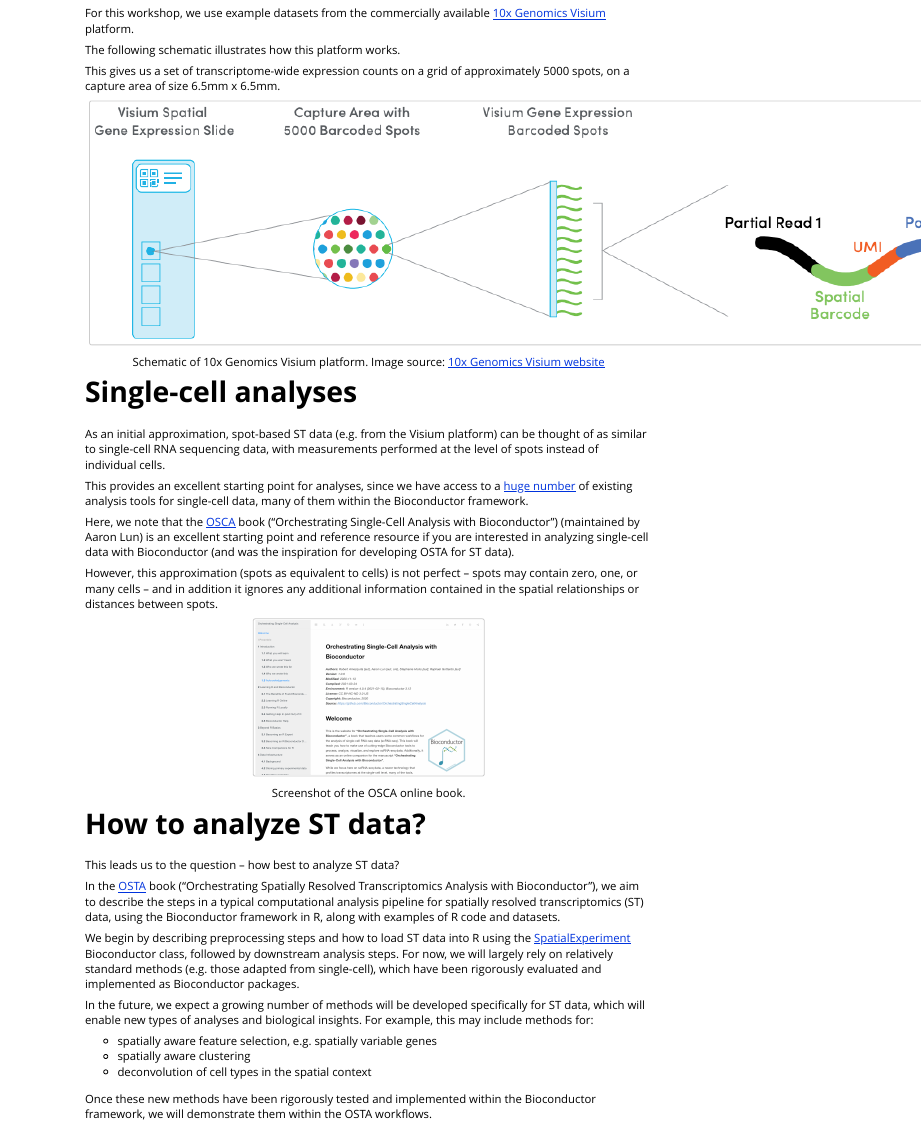
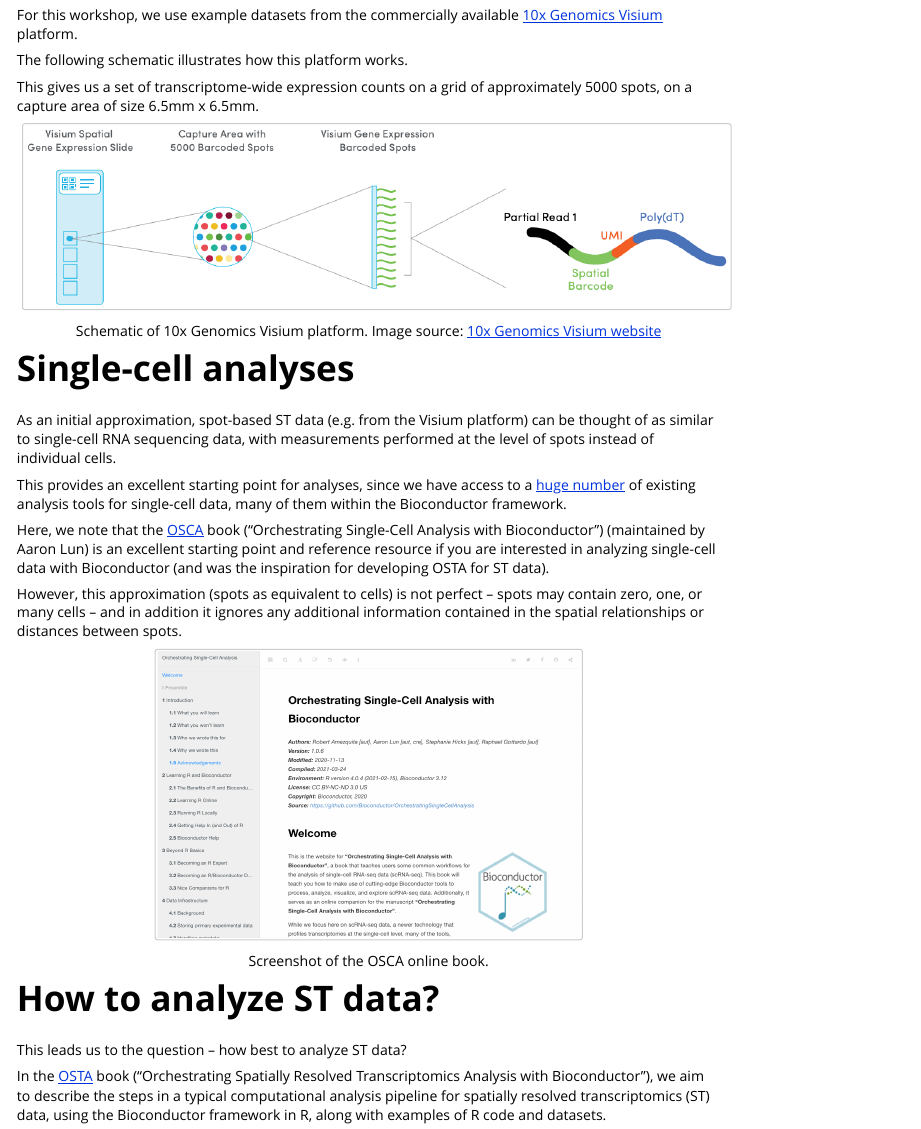
Before and after one commit to lmweber/OSTAWorkshopBioc2021, an R Markdown document (vignettes/Vignette01_Introduction.Rmd): the page in a window 1100 px wide, from 420 px down before the commit and from 520 px down after it, so that both start at the same text. Rendered offline with R 4.5, knitr and Pandoc, with nearby package versions.

Commit message:
formatting

````diff
--- a/vignettes/Vignette01_Introduction.Rmd
+++ b/vignettes/Vignette01_Introduction.Rmd
@@ -38,7 +38,7 @@
 
 This gives us a set of transcriptome-wide expression counts on a grid of approximately 5000 spots, on a capture area of size 6.5mm x 6.5mm.
 
-```{r, echo=FALSE, fig.wide=TRUE, fig.align="center", fig.cap="Schematic of 10x Genomics Visium platform. Image source: [10x Genomics Visium website](https://www.10xgenomics.com/spatial-transcriptomics/)"}
+```{r, echo=FALSE, out.width="100%", fig.align="center", fig.cap="Schematic of 10x Genomics Visium platform. Image source: [10x Genomics Visium website](https://www.10xgenomics.com/spatial-transcriptomics/)"}
 knitr::include_graphics("images/Visium.png")
 ```
 
@@ -53,7 +53,7 @@
 
 However, this approximation (spots as equivalent to cells) is not perfect -- spots may contain zero, one, or many cells -- and in addition it ignores any additional information contained in the spatial relationships or distances between spots.
 
-```{r, echo=FALSE, out.width="40%", fig.align="center", fig.cap="Screenshot of the OSCA online book."}
+```{r, echo=FALSE, out.width="60%", fig.align="center", fig.cap="Screenshot of the OSCA online book."}
 knitr::include_graphics("images/OSCA.png")
 ```
 
````
